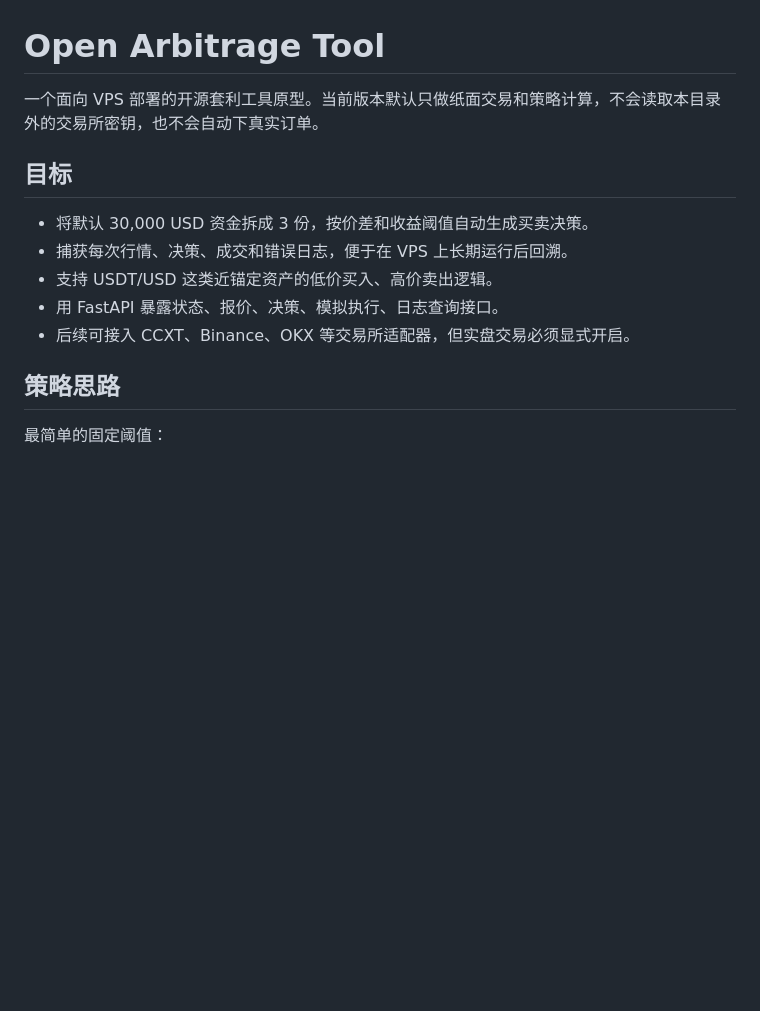
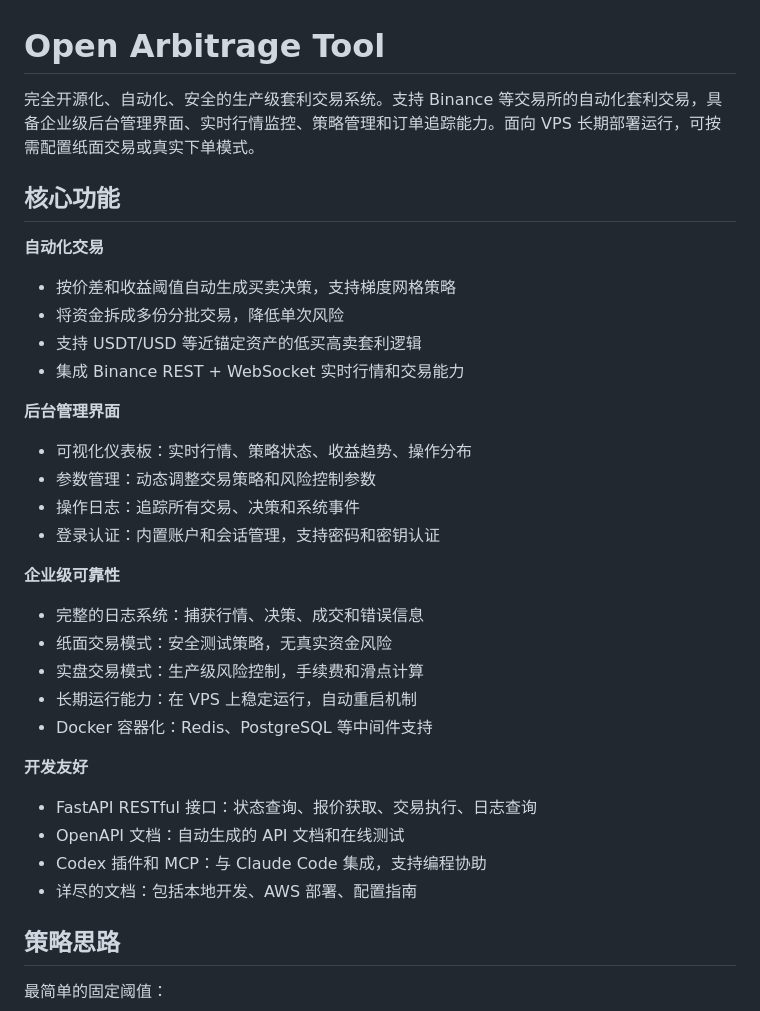
Before and after one commit to HungYann/arbitrage_tool, a Markdown page: README.md, the part around one of its changes. Drawn GitHub-style; blank space fills up the shorter version.

```diff
--- a/README.md
+++ b/README.md
@@ -1,14 +1,33 @@
 # Open Arbitrage Tool
 
-一个面向 VPS 部署的开源套利工具原型。当前版本默认只做纸面交易和策略计算，不会读取本目录外的交易所密钥，也不会自动下真实订单。
+完全开源化、自动化、安全的生产级套利交易系统。支持 Binance 等交易所的自动化套利交易，具备企业级后台管理界面、实时行情监控、策略管理和订单追踪能力。面向 VPS 长期部署运行，可按需配置纸面交易或真实下单模式。
 
-## 目标
+## 核心功能
 
-- 将默认 30,000 USD 资金拆成 3 份，按价差和收益阈值自动生成买卖决策。
-- 捕获每次行情、决策、成交和错误日志，便于在 VPS 上长期运行后回溯。
-- 支持 USDT/USD 这类近锚定资产的低价买入、高价卖出逻辑。
-- 用 FastAPI 暴露状态、报价、决策、模拟执行、日志查询接口。
-- 后续可接入 CCXT、Binance、OKX 等交易所适配器，但实盘交易必须显式开启。
+**自动化交易**
+- 按价差和收益阈值自动生成买卖决策，支持梯度网格策略
+- 将资金拆成多份分批交易，降低单次风险
+- 支持 USDT/USD 等近锚定资产的低买高卖套利逻辑
+- 集成 Binance REST + WebSocket 实时行情和交易能力
+
+**后台管理界面**
+- 可视化仪表板：实时行情、策略状态、收益趋势、操作分布
+- 参数管理：动态调整交易策略和风险控制参数
+- 操作日志：追踪所有交易、决策和系统事件
+- 登录认证：内置账户和会话管理，支持密码和密钥认证
+
+**企业级可靠性**
+- 完整的日志系统：捕获行情、决策、成交和错误信息
+- 纸面交易模式：安全测试策略，无真实资金风险
+- 实盘交易模式：生产级风险控制，手续费和滑点计算
+- 长期运行能力：在 VPS 上稳定运行，自动重启机制
+- Docker 容器化：Redis、PostgreSQL 等中间件支持
+
+**开发友好**
+- FastAPI RESTful 接口：状态查询、报价获取、交易执行、日志查询
+- OpenAPI 文档：自动生成的 API 文档和在线测试
+- Codex 插件和 MCP：与 Claude Code 集成，支持编程协助
+- 详尽的文档：包括本地开发、AWS 部署、配置指南
 
 ## 策略思路
 
```
Also changed, not shown: other parts of README.md (+28 -6 lines).
